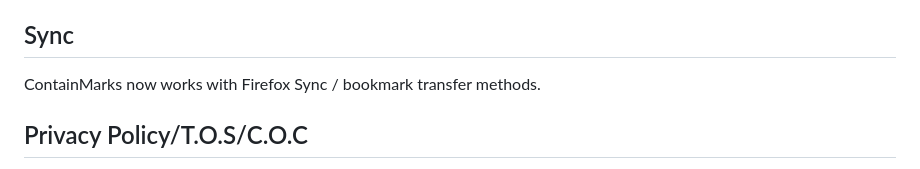
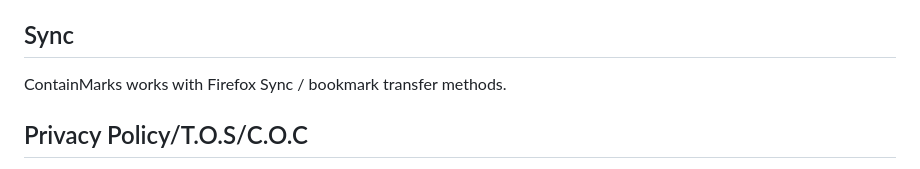
Before and after one commit to mikenrafter/containMarks.mirror, a Markdown page: README.md, the part around the change. GitHub-like rendering.

```diff
--- a/README.md
+++ b/README.md
@@ -61,7 +61,7 @@ If you experience any issues with stale tokens, the extension preferences page (
 
 ## Sync
 
-ContainMarks now works with Firefox Sync / bookmark transfer methods.
+ContainMarks works with Firefox Sync / bookmark transfer methods.
 
 ## Privacy Policy/T.O.S/C.O.C
 
```
Also changed, not shown: product-page/description.md (+1 -11 lines).
